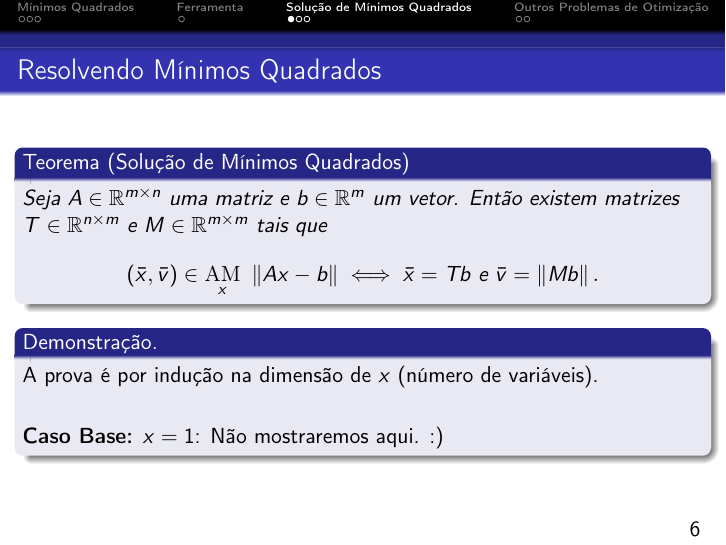
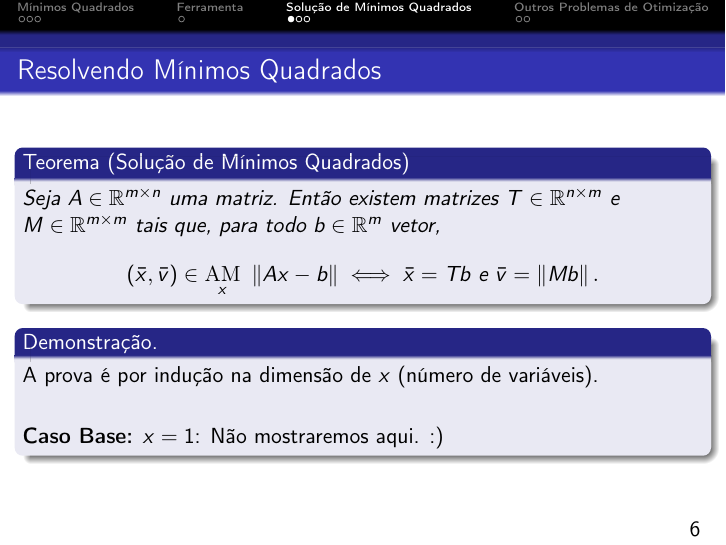
Before and after one commit to joaovictorlopezpereira/Recursive-OLS-Derivation, LaTeX slides (slides/slides.tex, which reads slides/part-3/solving-ols.tex): page 14 of 25. Compiled offline with pdfLaTeX.

Commit message:
Fix the hypothesis order

```diff
--- a/slides/part-3/solving-ols.tex
+++ b/slides/part-3/solving-ols.tex
@@ -1,7 +1,7 @@
 
 \begin{frame}[fragile]{Resolvendo Mínimos Quadrados}
   \begin{theorem}[Solução de Mínimos Quadrados]
-    Seja $A \in \mathbb{R}^{m \times n}$ uma matriz e $b \in \mathbb{R}^{m}$ um vetor. Então existem matrizes $T \in \mathbb{R}^{n \times m}$ e $M \in \mathbb{R}^{m \times m}$ tais que
+    Seja $A \in \mathbb{R}^{m \times n}$ uma matriz. Então existem matrizes $T \in \mathbb{R}^{n \times m}$ e $M \in \mathbb{R}^{m \times m}$ tais que, para todo $b \in \mathbb{R}^{m}$ vetor,
     \[
       (\bar{x}, \bar{v})
       \in
```
